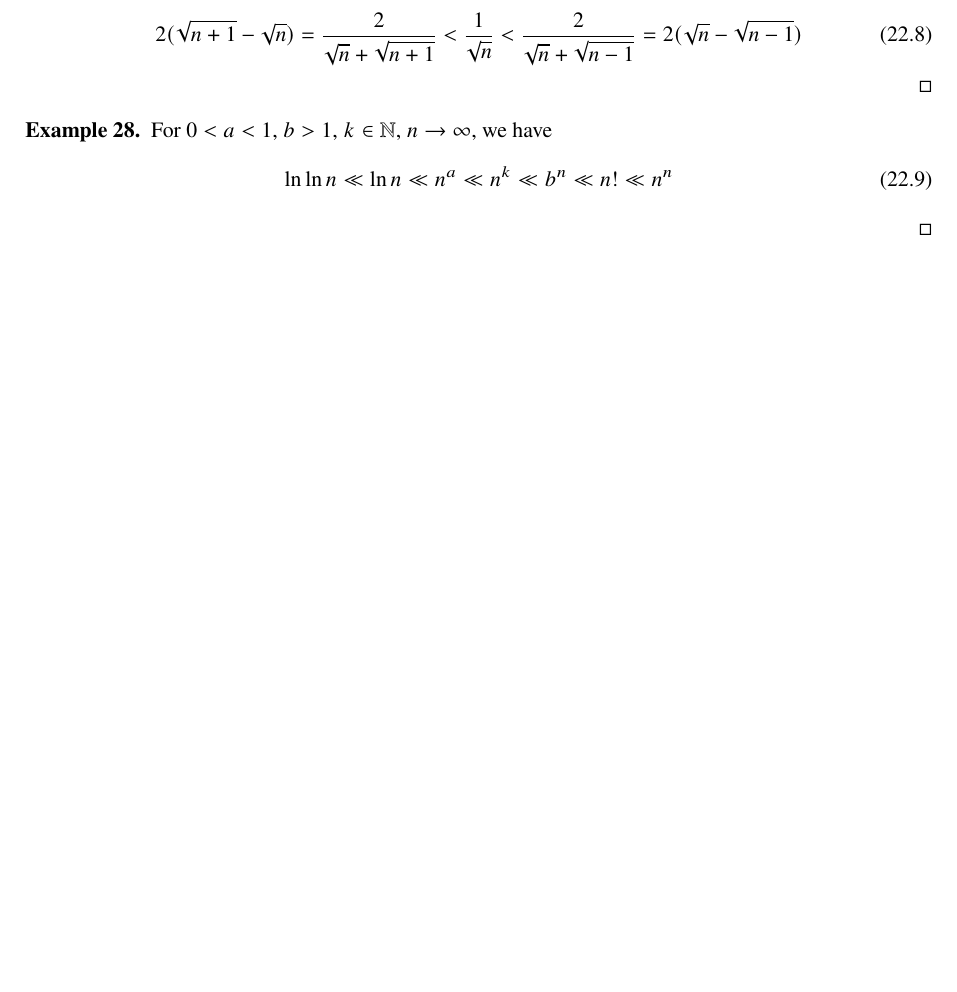
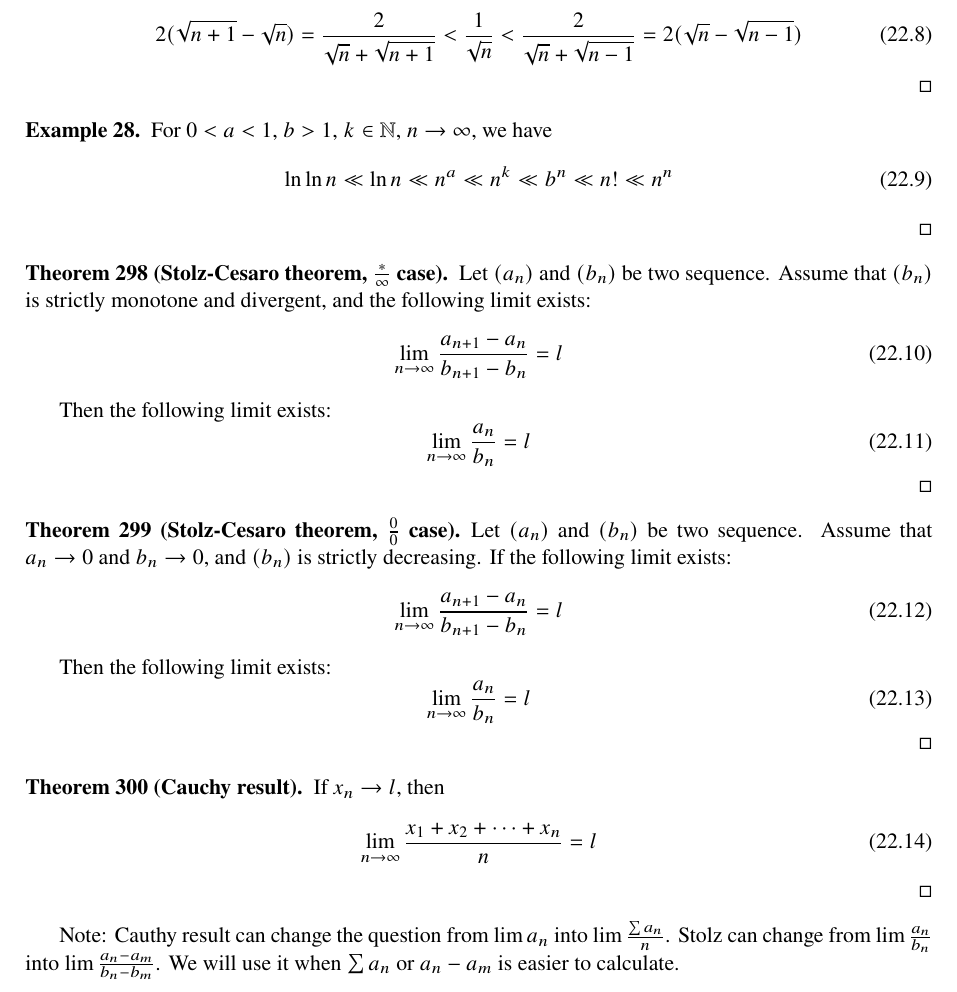
Before and after one commit to elvisren/study-notes, a LaTeX thesis (note.tex, which reads analysis/exercise.tex): part of page 132 of 190, cut so that both start at the same text, the shorter picture padded with empty space. Compiled offline with pdfLaTeX; a missing font is replaced by an installed copy or a similar font.

Commit message:
add analysis note

```diff
--- a/analysis/exercise.tex
+++ b/analysis/exercise.tex
@@ -72,3 +72,39 @@
         \ln \ln n \ll \ln n \ll n^a \ll n^k \ll b^n \ll n! \ll n^n
     \end{equation}
 \end{example}
+
+
+\begin{theorem}[Stolz-Cesaro theorem, $\frac{*}{\infty}$ case]
+    Let $\sequence{a_n}$ and $\sequence{b_n}$ be two sequence. Assume that $\sequence{b_n}$ is strictly monotone and divergent, and the following limit exists:
+    \begin{equation}
+        \lim_{n \rightarrow \infty} \frac{a_{n+1} - a_n}{b_{n+1} - b_n} = l
+    \end{equation}
+
+    Then the following limit exists:
+    \begin{equation}
+        \lim_{n \rightarrow \infty} \frac{a_n}{b_n} = l
+    \end{equation}
+\end{theorem}
+
+
+
+\begin{theorem}[Stolz-Cesaro theorem, $\frac{0}{0}$ case]
+    Let $\sequence{a_n}$ and $\sequence{b_n}$ be two sequence. Assume that $a_n \rightarrow 0$ and $b_n \rightarrow 0$, and $\sequence{b_n}$ is strictly decreasing. If the following limit exists:
+    \begin{equation}
+        \lim_{n \rightarrow \infty} \frac{a_{n+1} - a_n}{b_{n+1} - b_n} = l
+    \end{equation}
+
+    Then the following limit exists:
+    \begin{equation}
+        \lim_{n \rightarrow \infty} \frac{a_n}{b_n} = l
+    \end{equation}
+\end{theorem}
+
+\begin{theorem}[Cauchy result]
+    If $x_n \rightarrow l$, then
+    \begin{equation}
+        \lim_{n \rightarrow \infty} \frac{x_1 + x_2 + \cdots + x_n}{n} = l
+    \end{equation}
+\end{theorem}
+
+Note: Cauthy result can change the question from $\lim a_n$ into $\lim \frac{\sum a_n}{n}$. Stolz can change from $\lim \frac{a_n}{b_n}$ into $\lim \frac{a_n - a_m}{b_n - b_m}$. We will use it when $\sum a_n$ or $a_n - a_m$ is easier to calculate.
```
Also changed, not shown: topology/separation.tex (+51 -0 lines).
